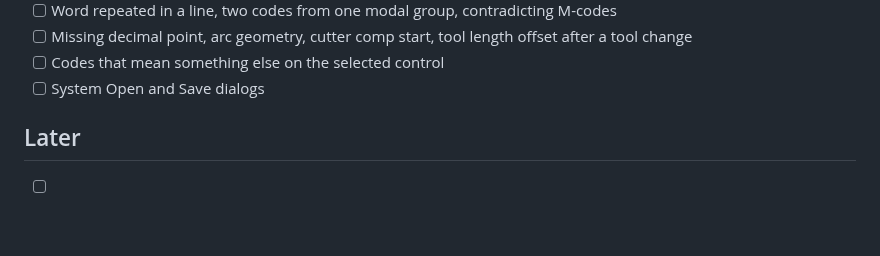
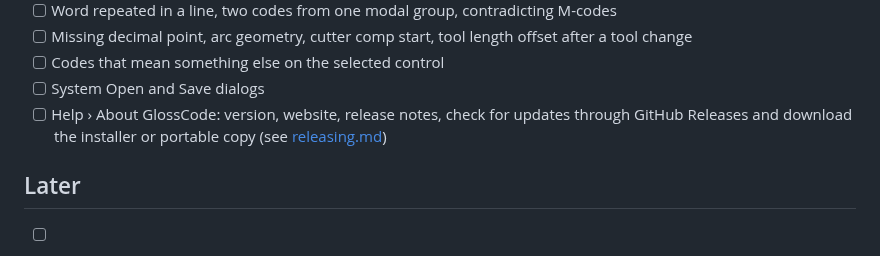
Before and after one commit to one-moment-please/glosscode, a Markdown page: docs/features.md, the part around the change. GitHub-like rendering; blank space fills up the shorter version.

```diff
--- a/docs/features.md
+++ b/docs/features.md
@@ -60,6 +60,7 @@ This list tracks what the mockup shows. Nothing is implemented yet.
 - [ ] Missing decimal point, arc geometry, cutter comp start, tool length offset after a tool change
 - [ ] Codes that mean something else on the selected control
 - [ ] System Open and Save dialogs
+- [ ] Help › About GlossCode: version, website, release notes, check for updates through GitHub Releases and download the installer or portable copy (see [releasing.md](releasing.md))
 
 ## Later
 
```
Also changed, not shown: README.md (+3 -1 lines), docs/releasing.md (added, +81 -0 lines), docs/images/about-update.png (added), docs/images/help-menu.png (added), 3 other files.
